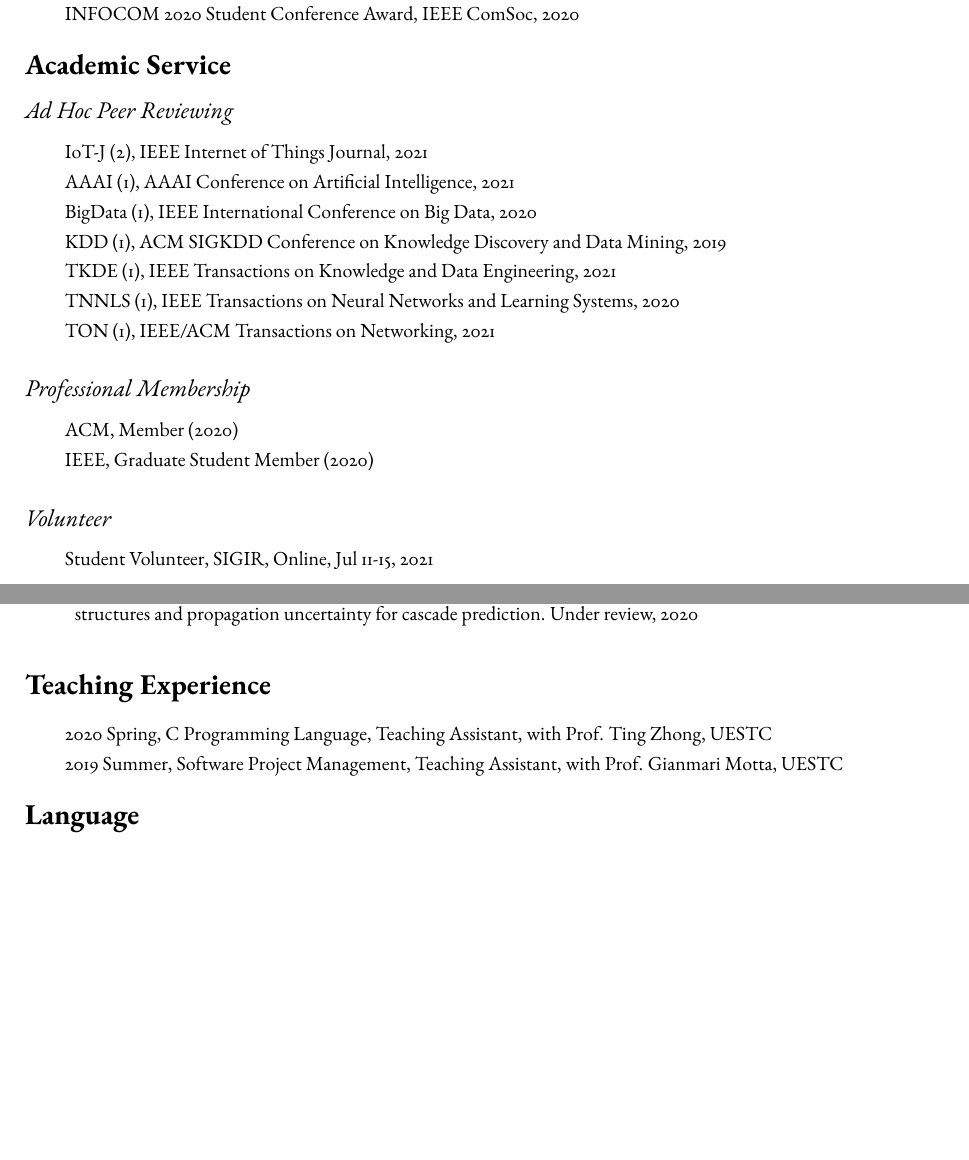
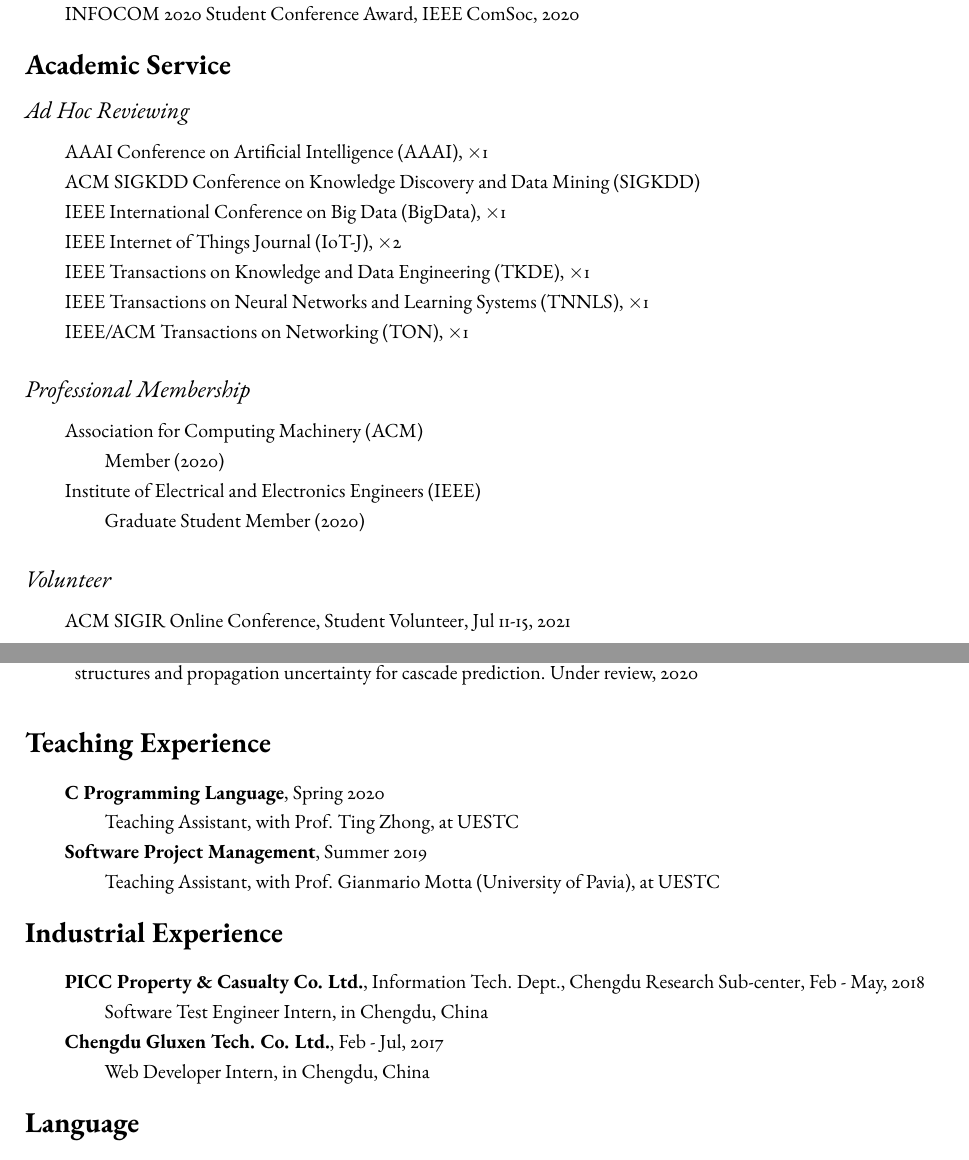
Before and after one commit to shmizhang/xovee.github.io, a LaTeX CV (archive/cv/cv.tex, which reads archive/cv/service.tex): two parts of pages 1 and 3 of 3, joined at a grey line, cut so that both start at the same text, the shorter picture padded with empty space. Compiled offline with pdfLaTeX; a missing font is replaced by an installed copy or a similar font.

Commit message:
update cv

```diff
--- a/archive/cv/cv.tex
+++ b/archive/cv/cv.tex
@@ -86,9 +86,28 @@
 \vspace{-4pt}
 \indent
 
-2020 Spring, C Programming Language, Teaching Assistant, with Prof. Ting Zhong, UESTC
+\textbf{C Programming Language}, Spring 2020
 
-2019 Summer, Software Project Management, Teaching Assistant, with Prof. Gianmari Motta, UESTC
+\hspace{2em}Teaching Assistant, with Prof. Ting Zhong, at UESTC
+
+\textbf{Software Project Management}, Summer 2019
+
+\hspace{2em}Teaching Assistant, with Prof. Gianmario Motta (University of Pavia), at UESTC
+
+
+% industrial
+\vspace{-8pt}
+\section*{Industrial Experience}
+\vspace{-4pt}
+\indent
+
+\textbf{PICC Property \& Casualty Co. Ltd.}, Information Tech. Dept., Chengdu Research Sub-center, Feb - May, 2018
+
+\hspace{2em}Software Test Engineer Intern, in Chengdu, China
+
+\textbf{Chengdu Gluxen Tech. Co. Ltd.}, Feb - Jul, 2017
+
+\hspace{2em}Web Developer Intern, in Chengdu, China
 
 % language
 \vspace{-8pt}
--- a/archive/cv/service.tex
+++ b/archive/cv/service.tex
@@ -6,34 +6,42 @@
 
 % \subsection*{\textit{Editorial Board}}
 
-\subsection*{\textnormal{\textit{Ad Hoc Peer Reviewing}}}
+\subsection*{\textnormal{\textit{Ad Hoc Reviewing}}}
 \vspace{-4pt}
 \indent
 
-IoT-J (2), IEEE Internet of Things Journal, 2021
+AAAI Conference on Artificial Intelligence (AAAI), $\times$1
 
-AAAI (1), AAAI Conference on Artificial Intelligence, 2021
+\hangindent=4emACM SIGKDD Conference on Knowledge Discovery and Data Mining (SIGKDD)
 
-BigData (1), IEEE International Conference on Big Data, 2020
+IEEE International Conference on Big Data (BigData), $\times$1
 
-KDD (1), ACM SIGKDD Conference on Knowledge Discovery and Data Mining, 2019
+IEEE Internet of Things Journal (IoT-J), $\times$2
 
-TKDE (1), IEEE Transactions on Knowledge and Data Engineering, 2021
+IEEE Transactions on Knowledge and Data Engineering (TKDE), $\times$1
 
-TNNLS (1), IEEE Transactions on Neural Networks and Learning Systems, 2020
+IEEE Transactions on Neural Networks and Learning Systems (TNNLS), $\times$1
 
-TON (1), IEEE/ACM Transactions on Networking, 2021
+IEEE/ACM Transactions on Networking (TON), $\times$1
 
 \subsection*{\textnormal{\textit{Professional Membership}}}
 \vspace{-4pt}
 \indent
 
-ACM, Member (2020)
+Association for Computing Machinery (ACM)
 
-IEEE, Graduate Student Member (2020)
+\hspace{2em}Member (2020)
+
+\hangindent=4emInstitute of Electrical and Electronics Engineers (IEEE)
+
+\hspace{2em}Graduate Student Member (2020)
+
+% ACM, Member (2020)
+
+% IEEE, Graduate Student Member (2020)
 
 \subsection*{\textnormal{\textit{Volunteer}}}
 \vspace{-4pt}
 \indent
 
-Student Volunteer, SIGIR, Online, Jul 11-15, 2021
+ACM SIGIR Online Conference, Student Volunteer, Jul 11-15, 2021
```
Also changed, not shown: archive/cv/cv.pdf.
